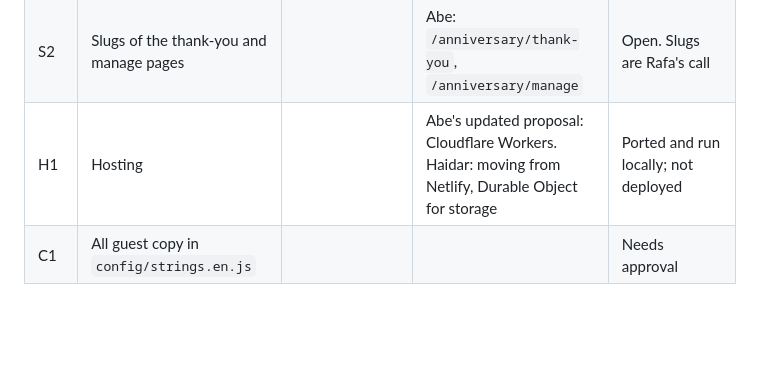
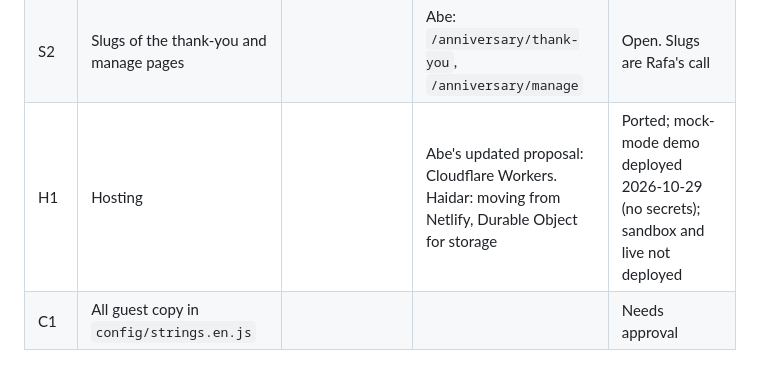
Before and after one commit to radiantlyalive/ra-anniversary-booking, a Markdown page: docs/decisions.md, the part around the change. GitHub-like rendering; blank space fills up the shorter version.

```diff
--- a/docs/decisions.md
+++ b/docs/decisions.md
@@ -18,7 +18,7 @@ When Rafa decides: set the value in `config/event.config.js`, add the date and d
 | D6 | Room size for single sessions, which may need caps | | Raised | Open (inside P2 config) |
 | S1 | Public URL of the anniversary event page | | | Open |
 | S2 | Slugs of the thank-you and manage pages | | Abe: `/anniversary/thank-you`, `/anniversary/manage` | Open. Slugs are Rafa's call |
-| H1 | Hosting | | Abe's updated proposal: Cloudflare Workers. Haidar: moving from Netlify, Durable Object for storage | Ported and run locally; not deployed |
+| H1 | Hosting | | Abe's updated proposal: Cloudflare Workers. Haidar: moving from Netlify, Durable Object for storage | Ported; mock-mode demo deployed 2026-10-29 (no secrets); sandbox and live not deployed |
 | C1 | All guest copy in `config/strings.en.js` | | | Needs approval |
 
 ## Questions the build raised (not in any source document)
```
Also changed, not shown: README.md (+3 -3 lines).
